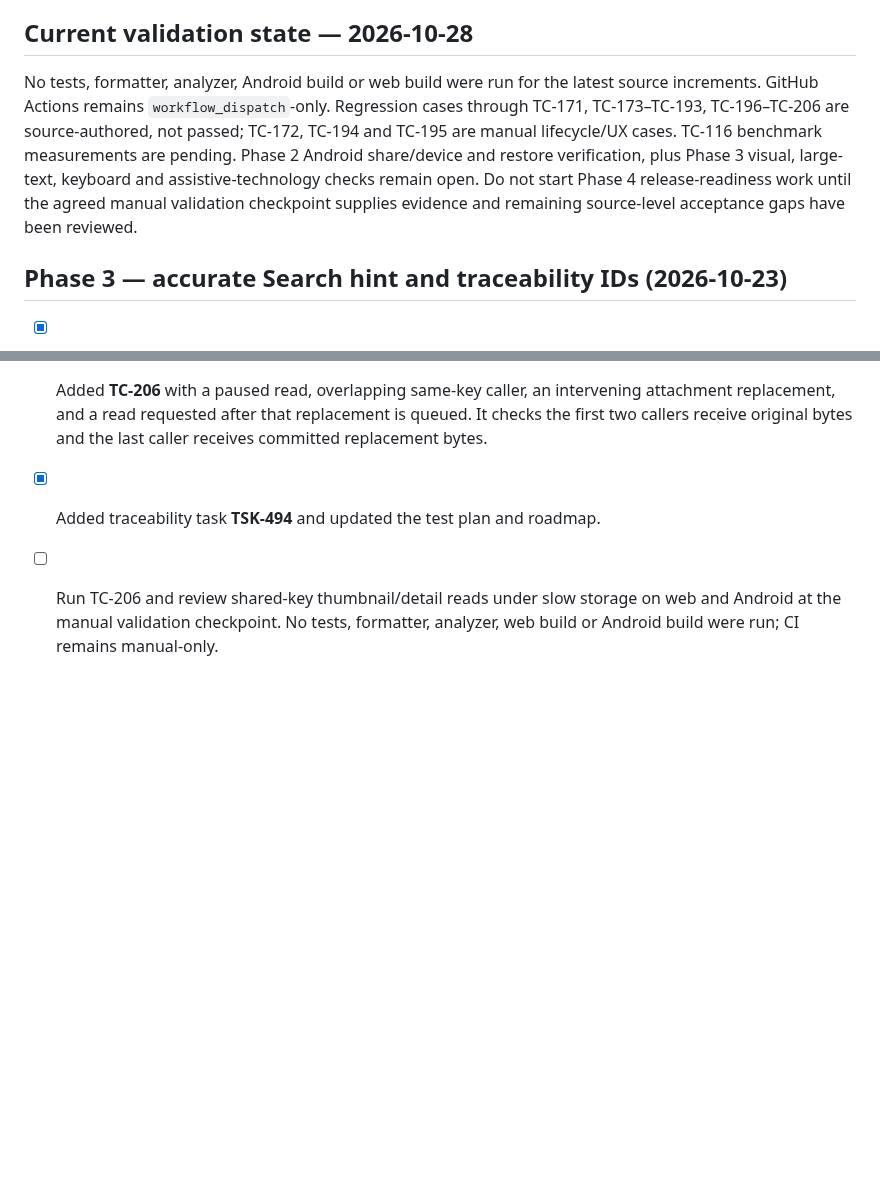
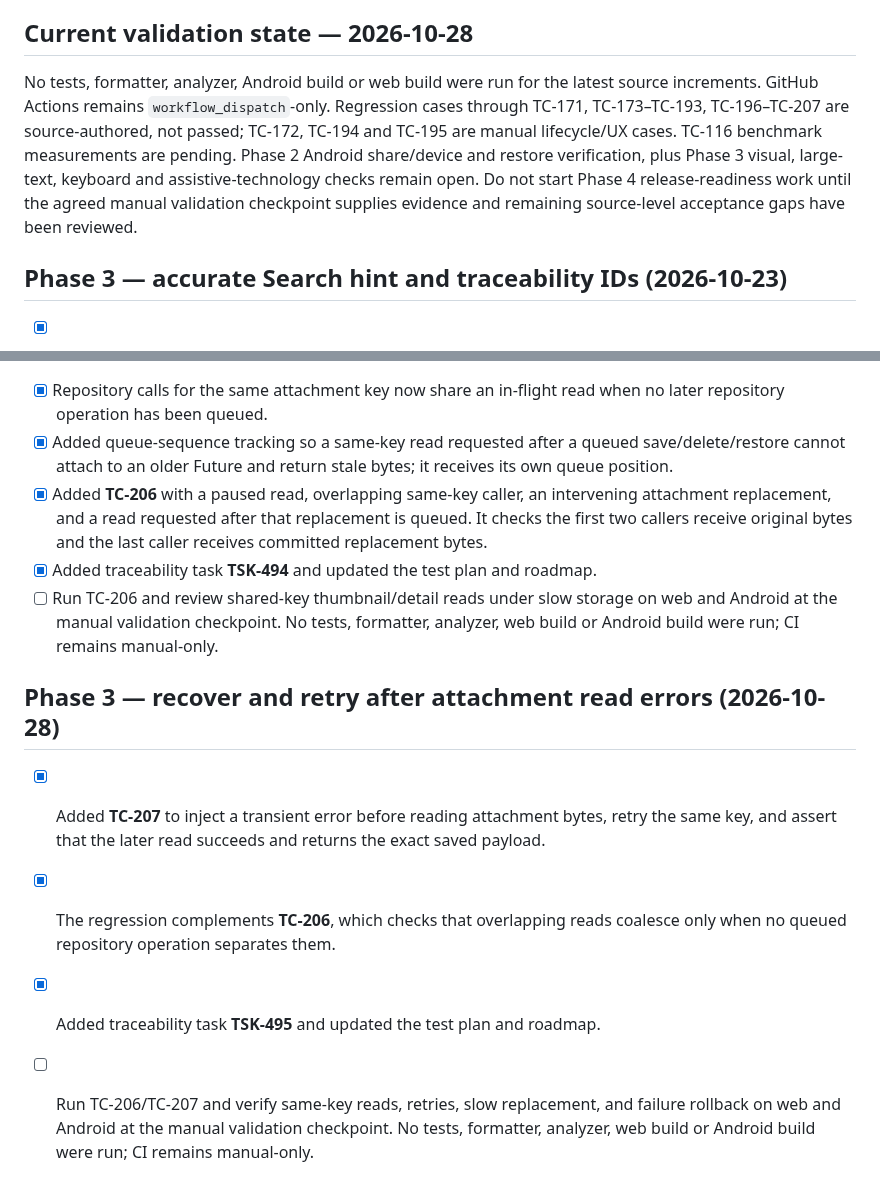
Before and after one commit to senorita-ai0/StashHive, a Markdown page: docs/implementation-progress.md, 2 parts joined by grey strips. Drawn GitHub-style; blank space fills up the shorter version.

Commit message:
Record attachment read recovery test progress

```diff
--- a/docs/implementation-progress.md
+++ b/docs/implementation-progress.md
@@ -322,7 +322,7 @@ The Library's search-shaped navigation control now exposes a button role, the la
 
 ## Current validation state — 2026-10-28
 
-No tests, formatter, analyzer, Android build or web build were run for the latest source increments. GitHub Actions remains `workflow_dispatch`-only. Regression cases through TC-171, TC-173–TC-193, TC-196–TC-206 are source-authored, not passed; TC-172, TC-194 and TC-195 are manual lifecycle/UX cases. TC-116 benchmark measurements are pending. Phase 2 Android share/device and restore verification, plus Phase 3 visual, large-text, keyboard and assistive-technology checks remain open. Do not start Phase 4 release-readiness work until the agreed manual validation checkpoint supplies evidence and remaining source-level acceptance gaps have been reviewed.
+No tests, formatter, analyzer, Android build or web build were run for the latest source increments. GitHub Actions remains `workflow_dispatch`-only. Regression cases through TC-171, TC-173–TC-193, TC-196–TC-207 are source-authored, not passed; TC-172, TC-194 and TC-195 are manual lifecycle/UX cases. TC-116 benchmark measurements are pending. Phase 2 Android share/device and restore verification, plus Phase 3 visual, large-text, keyboard and assistive-technology checks remain open. Do not start Phase 4 release-readiness work until the agreed manual validation checkpoint supplies evidence and remaining source-level acceptance gaps have been reviewed.
 
 
 ## Phase 3 — accurate Search hint and traceability IDs (2026-10-23)
@@ -719,3 +719,10 @@ No tests, formatter, analyzer, Android build or web build were run for the lates
 - [x] Added **TC-206** with a paused read, overlapping same-key caller, an intervening attachment replacement, and a read requested after that replacement is queued. It checks the first two callers receive original bytes and the last caller receives committed replacement bytes.
 - [x] Added traceability task **TSK-494** and updated the test plan and roadmap.
 - [ ] Run TC-206 and review shared-key thumbnail/detail reads under slow storage on web and Android at the manual validation checkpoint. No tests, formatter, analyzer, web build or Android build were run; CI remains manual-only.
+
+## Phase 3 — recover and retry after attachment read errors (2026-10-28)
+
+- [x] Added **TC-207** to inject a transient error before reading attachment bytes, retry the same key, and assert that the later read succeeds and returns the exact saved payload.
+- [x] The regression complements **TC-206**, which checks that overlapping reads coalesce only when no queued repository operation separates them.
+- [x] Added traceability task **TSK-495** and updated the test plan and roadmap.
+- [ ] Run TC-206/TC-207 and verify same-key reads, retries, slow replacement, and failure rollback on web and Android at the manual validation checkpoint. No tests, formatter, analyzer, web build or Android build were run; CI remains manual-only.
```
